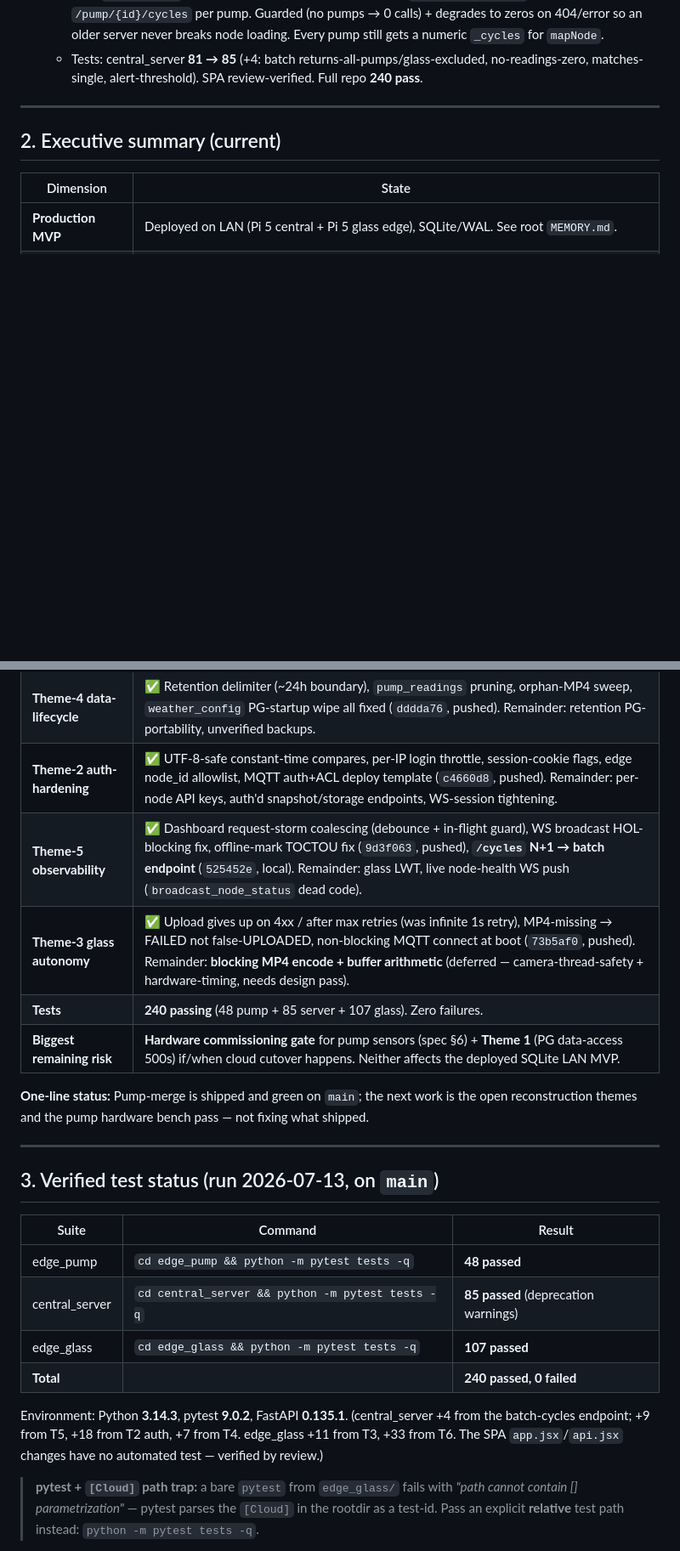
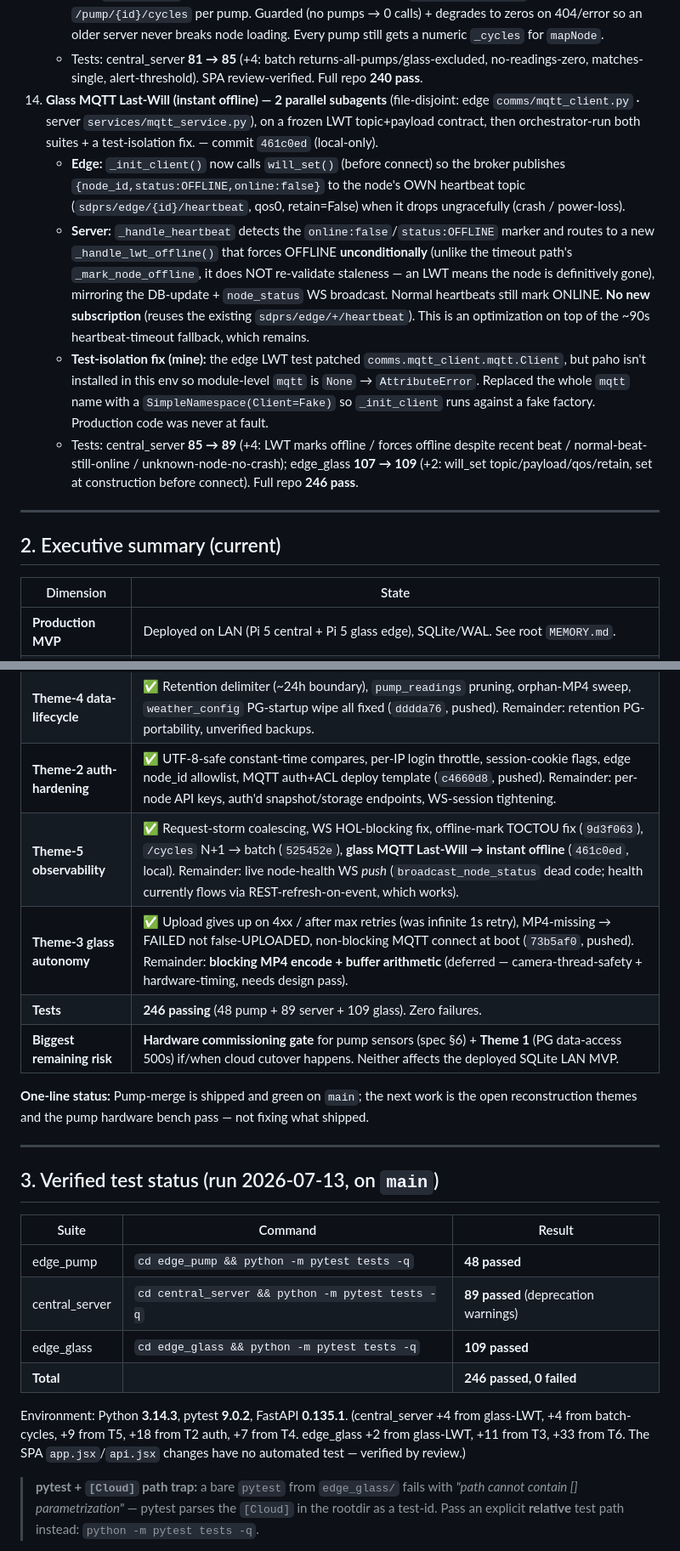
Before and after one commit to Thomas-Tai/sdprs, a Markdown page: docs/superpowers/PROGRESS.md, 2 parts joined by grey strips. Shown at 85% size. Rendered like a GitHub page; blank space fills up the shorter version.

Commit message:
docs(progress): record glass MQTT Last-Will slice (461c0ed)

```diff
--- a/docs/superpowers/PROGRESS.md
+++ b/docs/superpowers/PROGRESS.md
@@ -74,6 +74,11 @@ The remaining work is the (now-advancing) open reconstruction themes plus one **
     - **Backend:** new `GET /api/pumps/cycles?window=1h` → `{window, nodes:{<id>:{count,alert}}}` for **every** pump node in one call. Extracted a shared `_count_pump_cycles()` helper + window map + alert threshold so the batch and the existing single `/pump/{id}/cycles` are provably identical (`test_batch_matches_single_endpoint`). Pump nodes identified by the DB `nodes.node_type` column (verified in `database.py`). Single endpoint kept for back-compat.
     - **SPA:** `loadNodes()` (runs on every refresh) now issues ONE `/api/pumps/cycles` call instead of one `/pump/{id}/cycles` per pump. Guarded (no pumps → 0 calls) + degrades to zeros on 404/error so an older server never breaks node loading. Every pump still gets a numeric `_cycles` for `mapNode`.
     - Tests: central_server **81 → 85** (+4: batch returns-all-pumps/glass-excluded, no-readings-zero, matches-single, alert-threshold). SPA review-verified. Full repo **240 pass**.
+14. **Glass MQTT Last-Will (instant offline) — 2 parallel subagents** (file-disjoint: edge `comms/mqtt_client.py` · server `services/mqtt_service.py`), on a frozen LWT topic+payload contract, then orchestrator-run both suites + a test-isolation fix. — commit `461c0ed` (local-only).
+    - **Edge:** `_init_client()` now calls `will_set()` (before connect) so the broker publishes `{node_id,status:OFFLINE,online:false}` to the node's OWN heartbeat topic (`sdprs/edge/{id}/heartbeat`, qos0, retain=False) when it drops ungracefully (crash / power-loss).
+    - **Server:** `_handle_heartbeat` detects the `online:false`/`status:OFFLINE` marker and routes to a new `_handle_lwt_offline()` that forces OFFLINE **unconditionally** (unlike the timeout path's `_mark_node_offline`, it does NOT re-validate staleness — an LWT means the node is definitively gone), mirroring the DB-update + `node_status` WS broadcast. Normal heartbeats still mark ONLINE. **No new subscription** (reuses the existing `sdprs/edge/+/heartbeat`). This is an optimization on top of the ~90s heartbeat-timeout fallback, which remains.
+    - **Test-isolation fix (mine):** the edge LWT test patched `comms.mqtt_client.mqtt.Client`, but paho isn't installed in this env so module-level `mqtt` is `None` → `AttributeError`. Replaced the whole `mqtt` name with a `SimpleNamespace(Client=Fake)` so `_init_client` runs against a fake factory. Production code was never at fault.
+    - Tests: central_server **85 → 89** (+4: LWT marks offline / forces offline despite recent beat / normal-beat-still-online / unknown-node-no-crash); edge_glass **107 → 109** (+2: will_set topic/payload/qos/retain, set at construction before connect). Full repo **246 pass**.
 
 ---
 
@@ -88,9 +93,9 @@ The remaining work is the (now-advancing) open reconstruction themes plus one **
 | **Theme-6 glass slice** | ✅ Silent-blinding, dead-simulate, stale-pairing, detector-health telemetry (`22e6084`, pushed) + **health now surfaced end-to-end in server/dashboard** (`3c110a2`, local). Remainder open (single-sensor fallback, blocking encode, buffer arithmetic). |
 | **Theme-4 data-lifecycle** | ✅ Retention delimiter (~24h boundary), `pump_readings` pruning, orphan-MP4 sweep, `weather_config` PG-startup wipe all fixed (`dddda76`, pushed). Remainder: retention PG-portability, unverified backups. |
 | **Theme-2 auth-hardening** | ✅ UTF-8-safe constant-time compares, per-IP login throttle, session-cookie flags, edge node_id allowlist, MQTT auth+ACL deploy template (`c4660d8`, pushed). Remainder: per-node API keys, auth'd snapshot/storage endpoints, WS-session tightening. |
-| **Theme-5 observability** | ✅ Dashboard request-storm coalescing (debounce + in-flight guard), WS broadcast HOL-blocking fix, offline-mark TOCTOU fix (`9d3f063`, pushed), **`/cycles` N+1 → batch endpoint** (`525452e`, local). Remainder: glass LWT, live node-health WS push (`broadcast_node_status` dead code). |
+| **Theme-5 observability** | ✅ Request-storm coalescing, WS HOL-blocking fix, offline-mark TOCTOU fix (`9d3f063`), `/cycles` N+1 → batch (`525452e`), **glass MQTT Last-Will → instant offline** (`461c0ed`, local). Remainder: live node-health WS *push* (`broadcast_node_status` dead code; health currently flows via REST-refresh-on-event, which works). |
 | **Theme-3 glass autonomy** | ✅ Upload gives up on 4xx / after max retries (was infinite 1s retry), MP4-missing → FAILED not false-UPLOADED, non-blocking MQTT connect at boot (`73b5af0`, pushed). Remainder: **blocking MP4 encode + buffer arithmetic** (deferred — camera-thread-safety + hardware-timing, needs design pass). |
-| **Tests** | **240 passing** (48 pump + 85 server + 107 glass). Zero failures. |
+| **Tests** | **246 passing** (48 pump + 89 server + 109 glass). Zero failures. |
 | **Biggest remaining risk** | **Hardware commissioning gate** for pump sensors (spec §6) + **Theme 1** (PG data-access 500s) if/when cloud cutover happens. Neither affects the deployed SQLite LAN MVP. |
 
 **One-line status:** Pump-merge is shipped and green on `main`; the next work is the open reconstruction themes and the pump hardware bench pass — not fixing what shipped.
@@ -102,11 +107,11 @@ The remaining work is the (now-advancing) open reconstruction themes plus one **
 | Suite | Command | Result |
 |---|---|---|
 | edge_pump | `cd edge_pump && python -m pytest tests -q` | **48 passed** |
-| central_server | `cd central_server && python -m pytest tests -q` | **85 passed** (deprecation warnings) |
-| edge_glass | `cd edge_glass && python -m pytest tests -q` | **107 passed** |
-| **Total** | | **240 passed, 0 failed** |
+| central_server | `cd central_server && python -m pytest tests -q` | **89 passed** (deprecation warnings) |
+| edge_glass | `cd edge_glass && python -m pytest tests -q` | **109 passed** |
+| **Total** | | **246 passed, 0 failed** |
 
-Environment: Python **3.14.3**, pytest **9.0.2**, FastAPI **0.135.1**. (central_server +4 from the batch-cycles endpoint; +9 from T5, +18 from T2 auth, +7 from T4. edge_glass +11 from T3, +33 from T6. The SPA `app.jsx`/`api.jsx` changes have no automated test — verified by review.)
+Environment: Python **3.14.3**, pytest **9.0.2**, FastAPI **0.135.1**. (central_server +4 from glass-LWT, +4 from batch-cycles, +9 from T5, +18 from T2 auth, +7 from T4. edge_glass +2 from glass-LWT, +11 from T3, +33 from T6. The SPA `app.jsx`/`api.jsx` changes have no automated test — verified by review.)
 
 > **pytest + `[Cloud]` path trap:** a bare `pytest` from `edge_glass/` fails with *"path cannot contain [] parametrization"* — pytest parses the `[Cloud]` in the rootdir as a test-id. Pass an explicit **relative** test path instead: `python -m pytest tests -q`.
 
```
Also changed, not shown: other parts of docs/superpowers/PROGRESS.md (+5 -5 lines).
